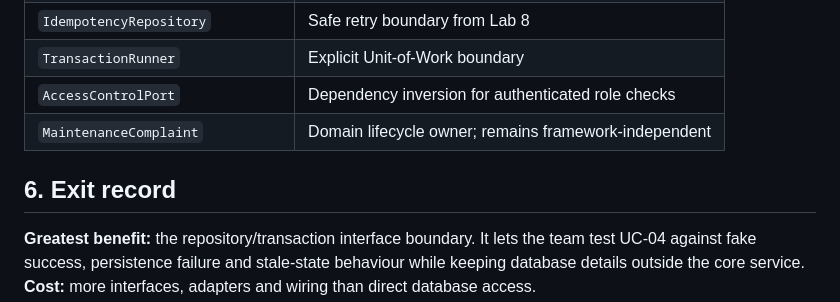
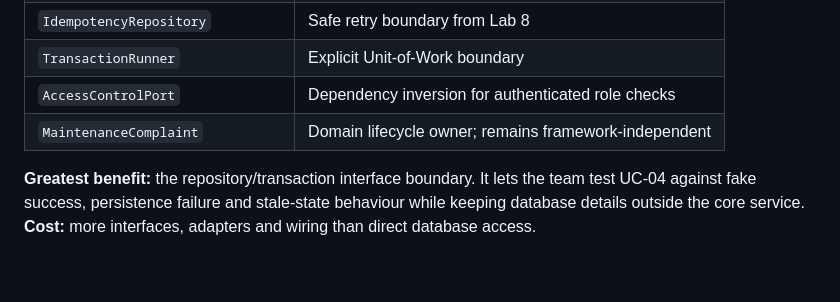
Before and after one commit to lasswellmahosi16-design/CSI473-UB-Residence-Management, a Markdown page: evidence/docs/pattern-decisions.md, the part around the change. Rendered like a GitHub page; blank space fills up the shorter version.

```diff
--- a/evidence/docs/pattern-decisions.md
+++ b/evidence/docs/pattern-decisions.md
@@ -53,8 +53,6 @@ The domain (`MaintenanceComplaint`, `CertificationRecord`) has no dependency on
 | `AccessControlPort` | Dependency inversion for authenticated role checks |
 | `MaintenanceComplaint` | Domain lifecycle owner; remains framework-independent |
 
-## 6. Exit record
-
 **Greatest benefit:** the repository/transaction interface boundary. It lets the team test UC-04 against fake success, persistence failure and stale-state behaviour while keeping database details outside the core service.
 **Cost:** more interfaces, adapters and wiring than direct database access.
 **Test:** replace the repository/transaction ports with fakes; inject a failure after the complaint transition is attempted and confirm the externally visible result is a controlled persistence error and no committed partial state exists.
```
